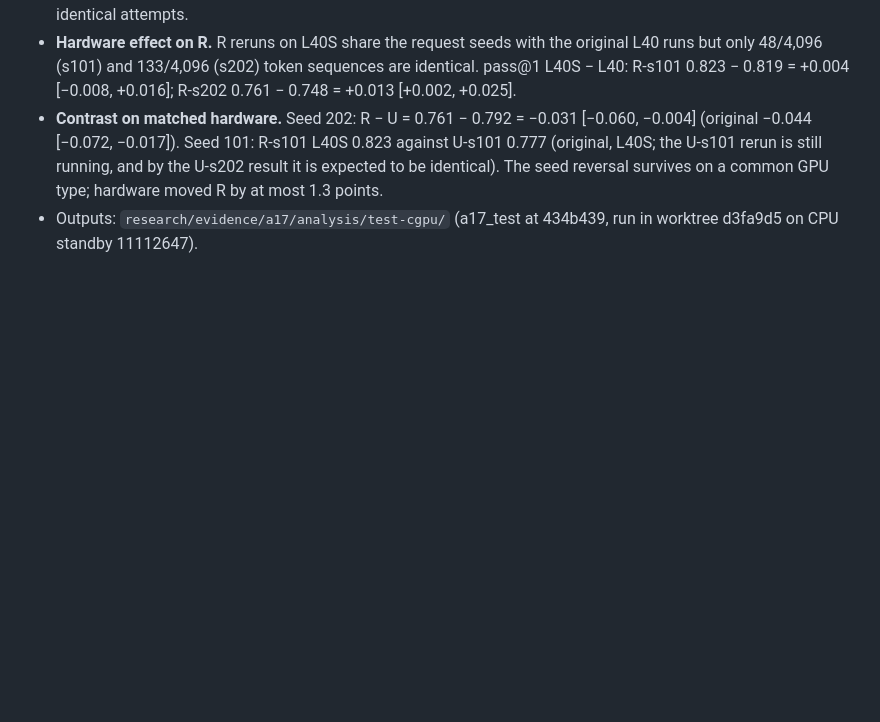
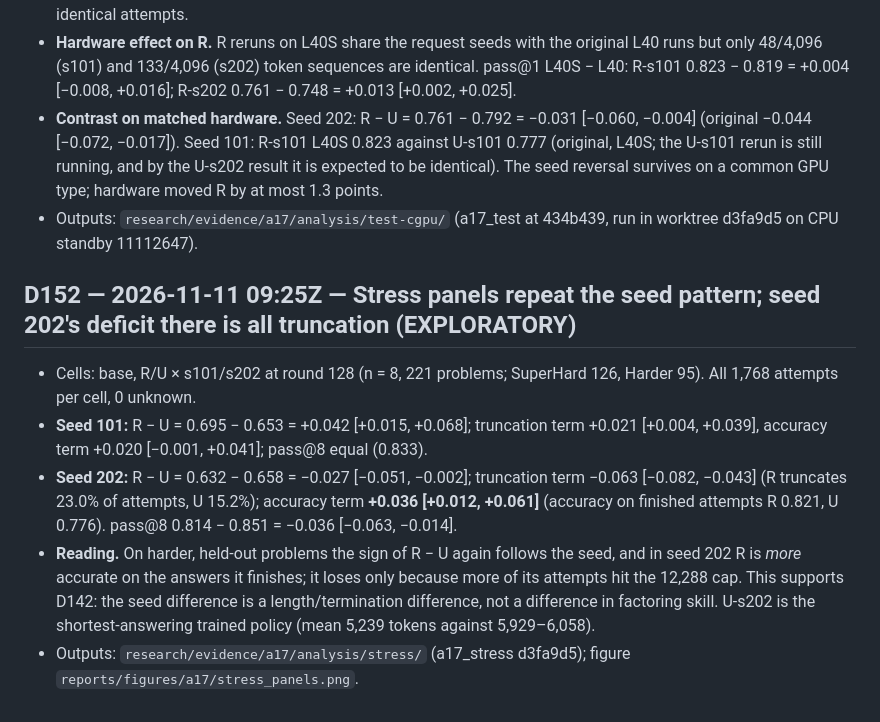
Before and after one commit to FlightVin/qwen-interference-study, a Markdown page: research/DECISIONS.md, the part around the change. GitHub-like rendering; blank space fills up the shorter version.

Commit message:
D152: stress panels repeat seed pattern; s202 deficit is all truncation (accuracy term +0.036)
Co-Authored-By: Claude Opus 5.5 <noreply@anthropic.com>

```diff
--- a/research/DECISIONS.md
+++ b/research/DECISIONS.md
@@ -955,3 +955,16 @@ is plausibly where missed strategy recognition shows up; exact-window matching c
   Seed 101: R-s101 L40S 0.823 against U-s101 0.777 (original, L40S; the U-s101 rerun is still running, and by the U-s202 result it
   is expected to be identical). The seed reversal survives on a common GPU type; hardware moved R by at most 1.3 points.
 - Outputs: `research/evidence/a17/analysis/test-cgpu/` (a17_test at 434b439, run in worktree d3fa9d5 on CPU standby 11112647).
+
+## D152 — 2026-11-11 09:25Z — Stress panels repeat the seed pattern; seed 202's deficit there is all truncation (EXPLORATORY)
+- Cells: base, R/U × s101/s202 at round 128 (n = 8, 221 problems; SuperHard 126, Harder 95). All 1,768 attempts per cell, 0 unknown.
+- **Seed 101:** R − U = 0.695 − 0.653 = +0.042 [+0.015, +0.068]; truncation term +0.021 [+0.004, +0.039], accuracy term +0.020
+  [−0.001, +0.041]; pass@8 equal (0.833).
+- **Seed 202:** R − U = 0.632 − 0.658 = −0.027 [−0.051, −0.002]; truncation term −0.063 [−0.082, −0.043] (R truncates 23.0% of
+  attempts, U 15.2%); accuracy term **+0.036 [+0.012, +0.061]** (accuracy on finished attempts R 0.821, U 0.776). pass@8
+  0.814 − 0.851 = −0.036 [−0.063, −0.014].
+- **Reading.** On harder, held-out problems the sign of R − U again follows the seed, and in seed 202 R is *more* accurate on the
+  answers it finishes; it loses only because more of its attempts hit the 12,288 cap. This supports D142: the seed difference is a
+  length/termination difference, not a difference in factoring skill. U-s202 is the shortest-answering trained policy (mean 5,239
+  tokens against 5,929–6,058).
+- Outputs: `research/evidence/a17/analysis/stress/` (a17_stress d3fa9d5); figure `reports/figures/a17/stress_panels.png`.
```
Also changed, not shown: research/STATE.md (+1 -1 lines), reports/figures/a17/stress_panels.png, 2 other files.
